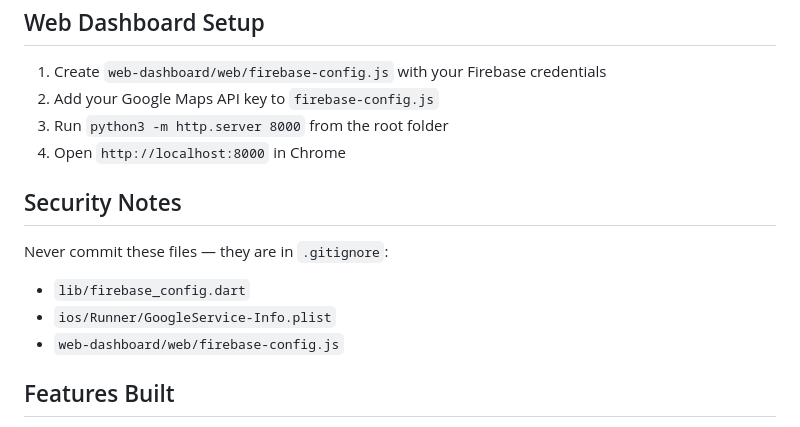
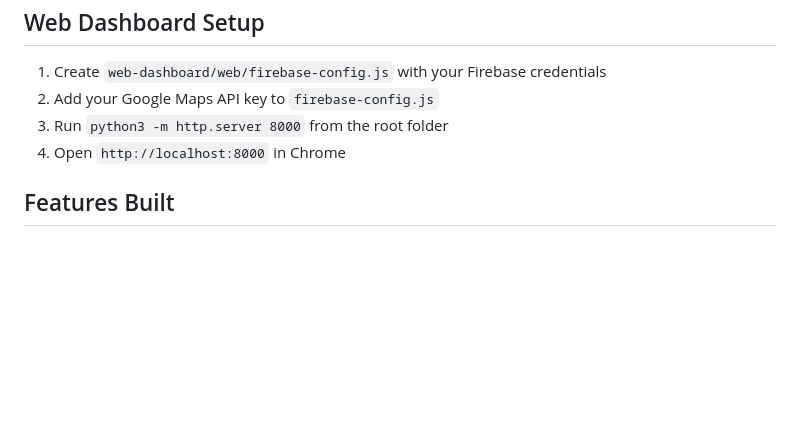
Before and after one commit to Jaisree25/kelpnet, a Markdown page: README.md, the part around the change. Drawn GitHub-style; blank space fills up the shorter version.

Commit message:
Updated README
Removed security notes about sensitive files from README.

```diff
--- a/README.md
+++ b/README.md
@@ -72,13 +72,6 @@ const firebaseOptions = FirebaseOptions(
 3. Run `python3 -m http.server 8000` from the root folder
 4. Open `http://localhost:8000` in Chrome
 
-## Security Notes
-
-Never commit these files — they are in `.gitignore`:
-- `lib/firebase_config.dart`
-- `ios/Runner/GoogleService-Info.plist`
-- `web-dashboard/web/firebase-config.js`
-
 ## Features Built
 
 - Live Google Maps with color-coded kelp site pins
```
